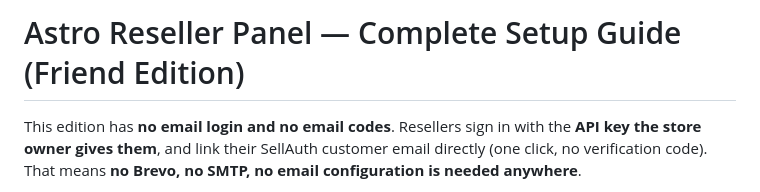
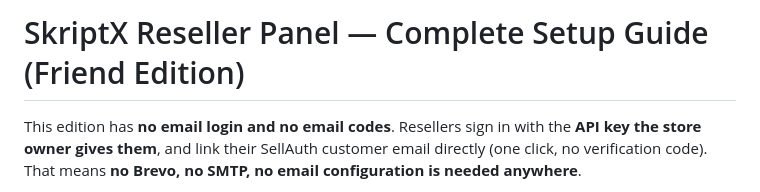
Before and after one commit to sqygg/resell-panel-template, a Markdown page: GUIDE.md, the part around the change. Rendered like a GitHub page.

Commit message:
rebrand: GUIDE.md title -> SkriptX

```diff
--- a/GUIDE.md
+++ b/GUIDE.md
@@ -1,4 +1,4 @@
-# Astro Reseller Panel — Complete Setup Guide (Friend Edition)
+# SkriptX Reseller Panel — Complete Setup Guide (Friend Edition)
 
 This edition has **no email login and no email codes**. Resellers sign in with the
 **API key the store owner gives them**, and link their SellAuth customer email
```
